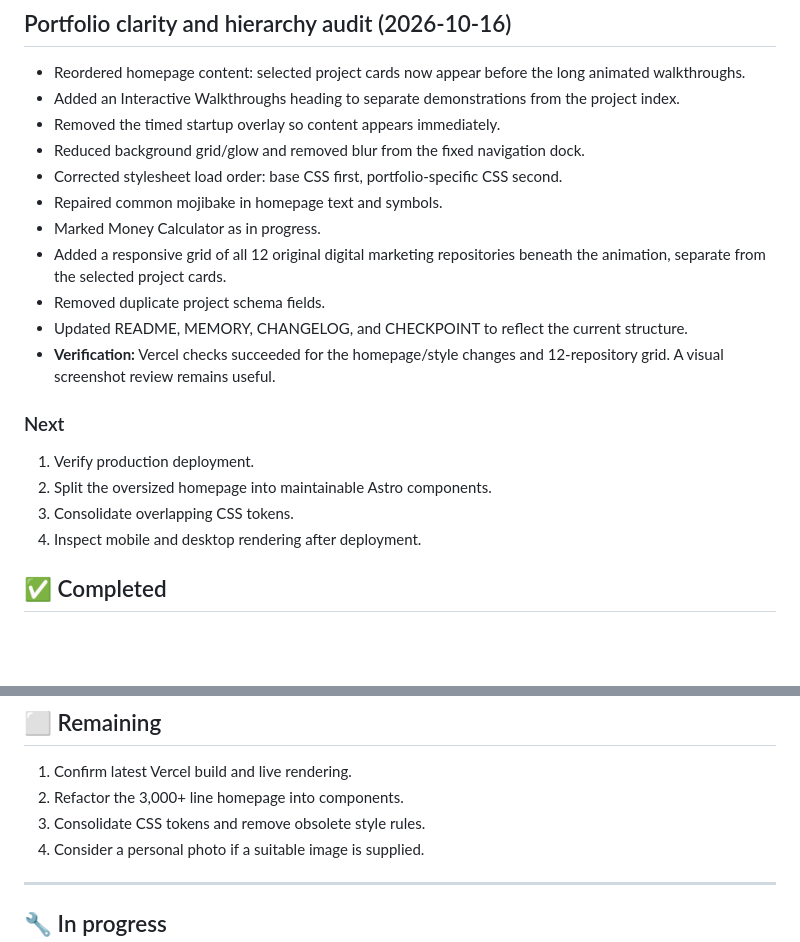
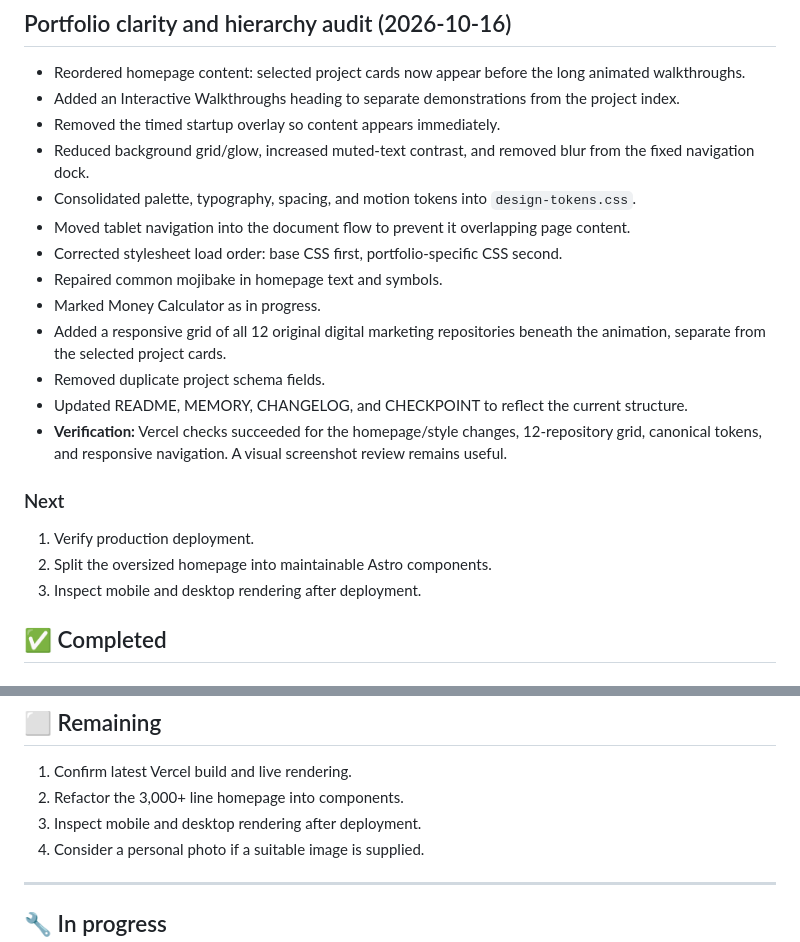
Before and after one commit to barshan94/portfolio, a Markdown page: PROGRESS.md, 2 parts joined by grey strips. GitHub-like rendering; blank space fills up the shorter version.

Commit message:
Record token and navigation improvements

```diff
--- a/PROGRESS.md
+++ b/PROGRESS.md
@@ -11,21 +11,22 @@ Tracks what has been done, what is in progress, and what remains.
 - Reordered homepage content: selected project cards now appear before the long animated walkthroughs.
 - Added an Interactive Walkthroughs heading to separate demonstrations from the project index.
 - Removed the timed startup overlay so content appears immediately.
-- Reduced background grid/glow and removed blur from the fixed navigation dock.
+- Reduced background grid/glow, increased muted-text contrast, and removed blur from the fixed navigation dock.
+- Consolidated palette, typography, spacing, and motion tokens into `design-tokens.css`.
+- Moved tablet navigation into the document flow to prevent it overlapping page content.
 - Corrected stylesheet load order: base CSS first, portfolio-specific CSS second.
 - Repaired common mojibake in homepage text and symbols.
 - Marked Money Calculator as in progress.
 - Added a responsive grid of all 12 original digital marketing repositories beneath the animation, separate from the selected project cards.
 - Removed duplicate project schema fields.
 - Updated README, MEMORY, CHANGELOG, and CHECKPOINT to reflect the current structure.
-- **Verification:** Vercel checks succeeded for the homepage/style changes and 12-repository grid. A visual screenshot review remains useful.
+- **Verification:** Vercel checks succeeded for the homepage/style changes, 12-repository grid, canonical tokens, and responsive navigation. A visual screenshot review remains useful.
 
 ### Next
 
 1. Verify production deployment.
 2. Split the oversized homepage into maintainable Astro components.
-3. Consolidate overlapping CSS tokens.
-4. Inspect mobile and desktop rendering after deployment.
+3. Inspect mobile and desktop rendering after deployment.
 
 ## ✅ Completed
 
@@ -78,7 +79,7 @@ Tracks what has been done, what is in progress, and what remains.
 
 1. Confirm latest Vercel build and live rendering.
 2. Refactor the 3,000+ line homepage into components.
-3. Consolidate CSS tokens and remove obsolete style rules.
+3. Inspect mobile and desktop rendering after deployment.
 4. Consider a personal photo if a suitable image is supplied.
 
 ---
```
